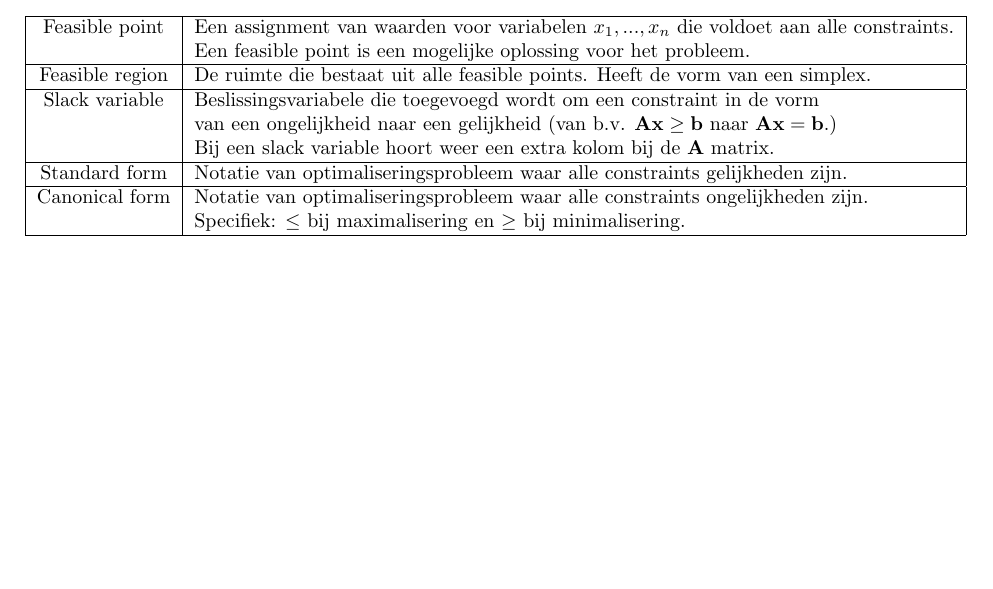
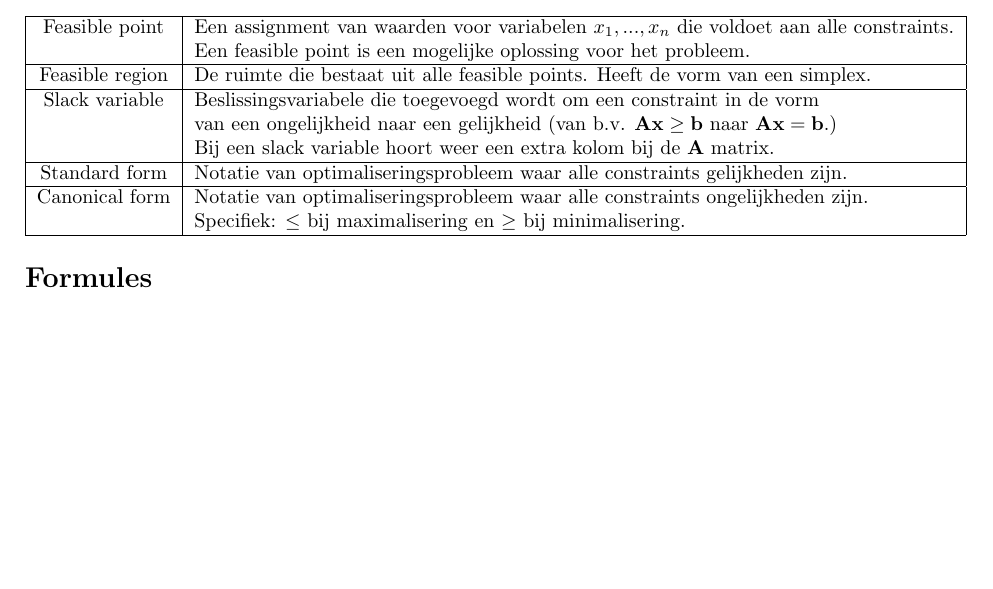
Before and after one commit to FPtje/OPT-variabelen, a LaTeX document (variabelen.tex): part of page 2 of 2, cut so that both start at the same text. Compiled offline with pdfLaTeX.

Commit message:
Formules sectie

```diff
--- a/variabelen.tex
+++ b/variabelen.tex
@@ -94,4 +94,10 @@ Canonical form & Notatie van optimaliseringsprobleem waar alle constraints ongel
 % & \\
 \hline
 \end{tabular}
+
+\section*{Formules}
+\begin{description}
+\item
+\end{description}
+
 \end{document}
```
